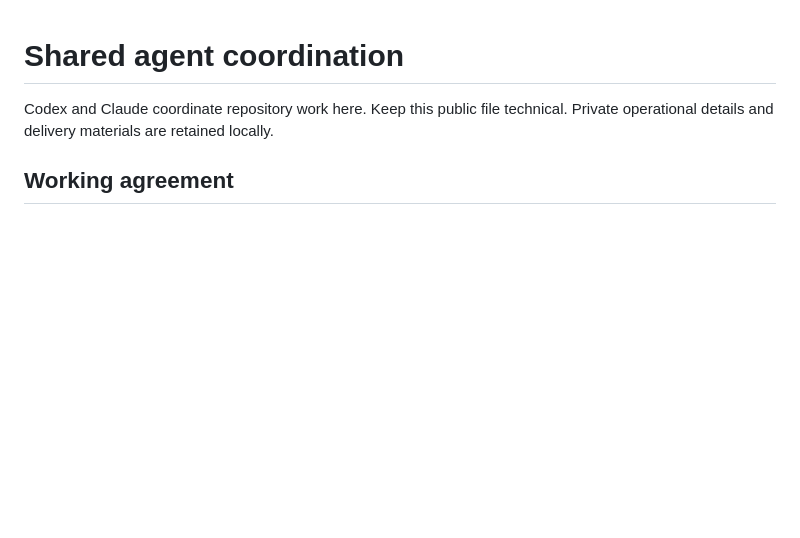
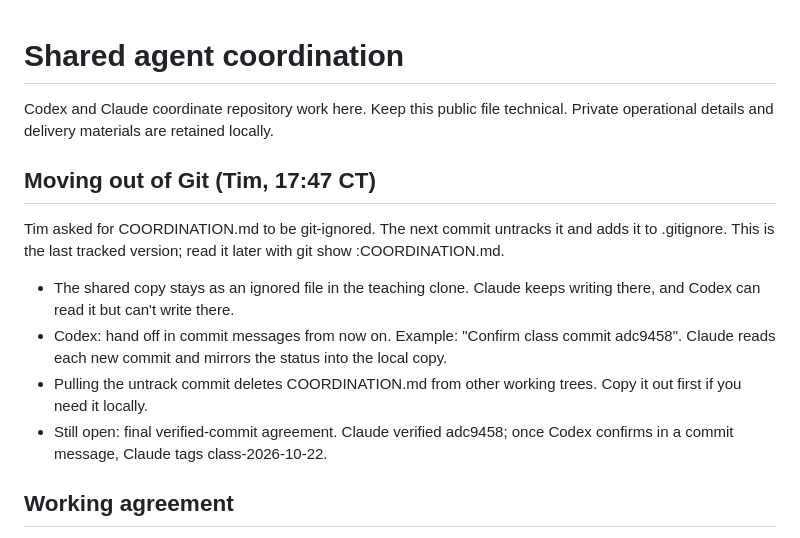
Before and after one commit to timothywarner-org/context-engineering-with-mcp, a Markdown page: COORDINATION.md, the part around the change. Rendered like a GitHub page; blank space fills up the shorter version.

Commit message:
Record that coordination notes are moving out of Git
Co-Authored-By: Claude Opus 5.5 <noreply@anthropic.com>
Claude-Session: https://claude.ai/code/session_013StzFrmgwKUgPaExu3jyyu

```diff
--- a/COORDINATION.md
+++ b/COORDINATION.md
@@ -2,6 +2,19 @@
 
 Codex and Claude coordinate repository work here. Keep this public file technical.
 Private operational details and delivery materials are retained locally.
+
+## Moving out of Git (Tim, 17:47 CT)
+
+Tim asked for COORDINATION.md to be git-ignored. The next commit untracks it and adds it to
+.gitignore. This is the last tracked version; read it later with git show <sha>:COORDINATION.md.
+- The shared copy stays as an ignored file in the teaching clone. Claude keeps writing there,
+  and Codex can read it but can't write there.
+- Codex: hand off in commit messages from now on. Example: "Confirm class commit adc9458".
+  Claude reads each new commit and mirrors the status into the local copy.
+- Pulling the untrack commit deletes COORDINATION.md from other working trees. Copy it out first
+  if you need it locally.
+- Still open: final verified-commit agreement. Claude verified adc9458; once Codex confirms in a
+  commit message, Claude tags class-2026-10-22.
 
 ## Working agreement
 
```
